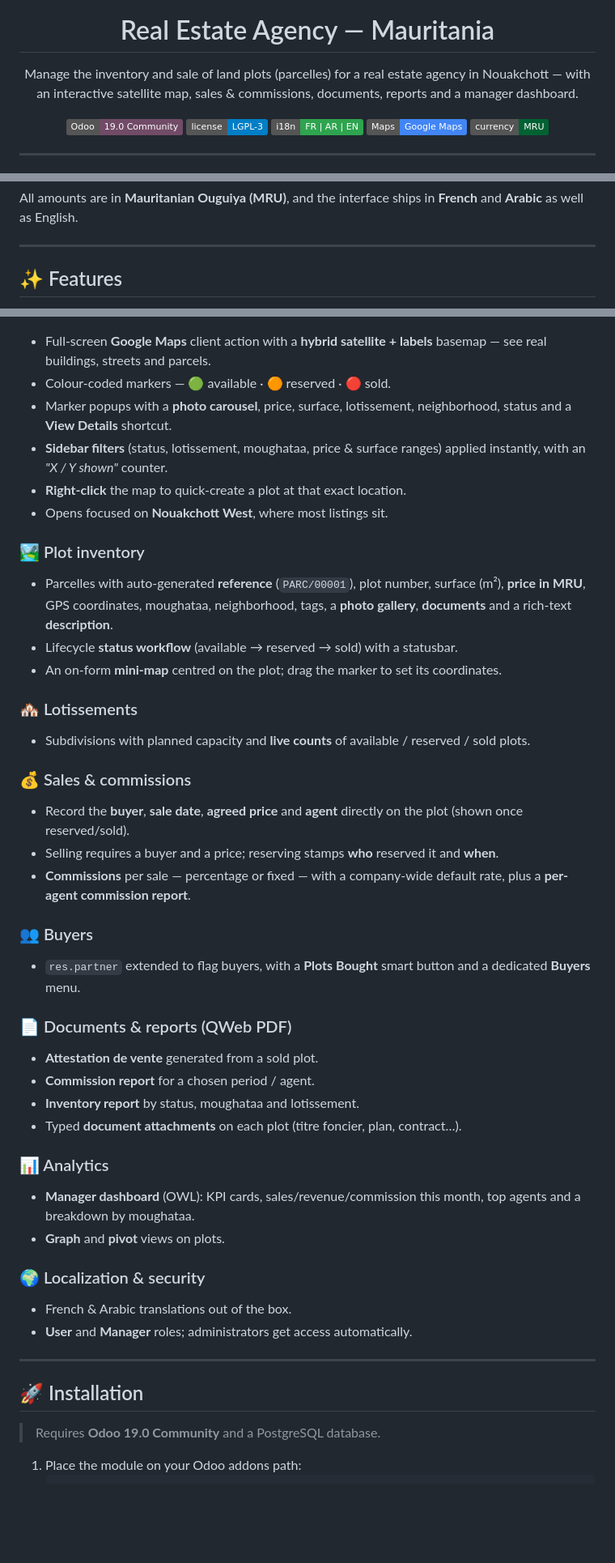
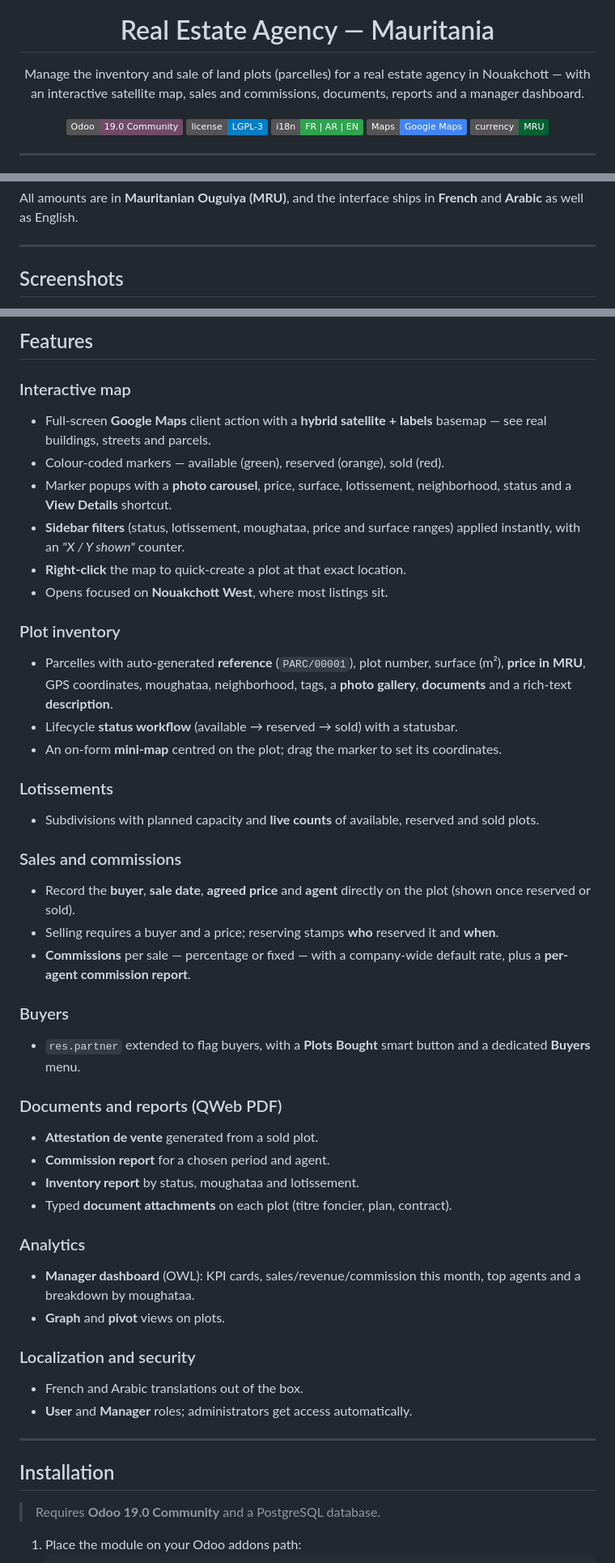
Before and after one commit to emin-ahmed/real_estate_agency, a Markdown page: README.md, 3 parts joined by grey strips. Shown at 81% size. Drawn GitHub-style; badges without logos; blank space fills up the shorter version.

Commit message:
Refresh README: trim emojis, add screenshots section

```diff
--- a/README.md
+++ b/README.md
@@ -6,7 +6,7 @@
 
 <p align="center">
   Manage the inventory and sale of land plots (parcelles) for a real estate
-  agency in Nouakchott — with an interactive satellite map, sales &amp;
+  agency in Nouakchott — with an interactive satellite map, sales and
   commissions, documents, reports and a manager dashboard.
 </p>
 
@@ -33,5 +33,5 @@ All amounts are in **Mauritanian Ouguiya (MRU)**, and the interface ships in
 
 ---
 
-## ✨ Features
+## Screenshots
 
@@ -39,14 +52,17 @@ All amounts are in **Mauritanian Ouguiya (MRU)**, and the interface ships in
+## Features
+
+### Interactive map
 - Full-screen **Google Maps** client action with a **hybrid satellite + labels**
   basemap — see real buildings, streets and parcels.
-- Colour-coded markers — 🟢 available · 🟠 reserved · 🔴 sold.
+- Colour-coded markers — available (green), reserved (orange), sold (red).
 - Marker popups with a **photo carousel**, price, surface, lotissement,
   neighborhood, status and a **View Details** shortcut.
-- **Sidebar filters** (status, lotissement, moughataa, price &amp; surface ranges)
+- **Sidebar filters** (status, lotissement, moughataa, price and surface ranges)
   applied instantly, with an *"X / Y shown"* counter.
 - **Right-click** the map to quick-create a plot at that exact location.
 - Opens focused on **Nouakchott West**, where most listings sit.
 
-### 🏞️ Plot inventory
+### Plot inventory
 - Parcelles with auto-generated **reference** (`PARC/00001`), plot number,
   surface (m²), **price in MRU**, GPS coordinates, moughataa, neighborhood,
   tags, a **photo gallery**, **documents** and a rich-text **description**.
@@ -54,40 +70,40 @@ All amounts are in **Mauritanian Ouguiya (MRU)**, and the interface ships in
 - An on-form **mini-map** centred on the plot; drag the marker to set its
   coordinates.
 
-### 🏘️ Lotissements
-- Subdivisions with planned capacity and **live counts** of available /
-  reserved / sold plots.
+### Lotissements
+- Subdivisions with planned capacity and **live counts** of available,
+  reserved and sold plots.
 
-### 💰 Sales &amp; commissions
+### Sales and commissions
 - Record the **buyer**, **sale date**, **agreed price** and **agent** directly
-  on the plot (shown once reserved/sold).
+  on the plot (shown once reserved or sold).
 - Selling requires a buyer and a price; reserving stamps **who** reserved it and
   **when**.
 - **Commissions** per sale — percentage or fixed — with a company-wide default
   rate, plus a **per-agent commission report**.
 
-### 👥 Buyers
+### Buyers
 - `res.partner` extended to flag buyers, with a **Plots Bought** smart button and
   a dedicated **Buyers** menu.
 
-### 📄 Documents &amp; reports (QWeb PDF)
+### Documents and reports (QWeb PDF)
 - **Attestation de vente** generated from a sold plot.
-- **Commission report** for a chosen period / agent.
+- **Commission report** for a chosen period and agent.
 - **Inventory report** by status, moughataa and lotissement.
-- Typed **document attachments** on each plot (titre foncier, plan, contract…).
+- Typed **document attachments** on each plot (titre foncier, plan, contract).
 
-### 📊 Analytics
+### Analytics
 - **Manager dashboard** (OWL): KPI cards, sales/revenue/commission this month,
   top agents and a breakdown by moughataa.
 - **Graph** and **pivot** views on plots.
 
-### 🌍 Localization &amp; security
-- French &amp; Arabic translations out of the box.
+### Localization and security
+- French and Arabic translations out of the box.
 - **User** and **Manager** roles; administrators get access automatically.
 
 ---
 
-## 🚀 Installation
+## Installation
 
 > Requires **Odoo 19.0 Community** and a PostgreSQL database.
 
```
Also changed, not shown: other parts of README.md (+22 -9 lines).
